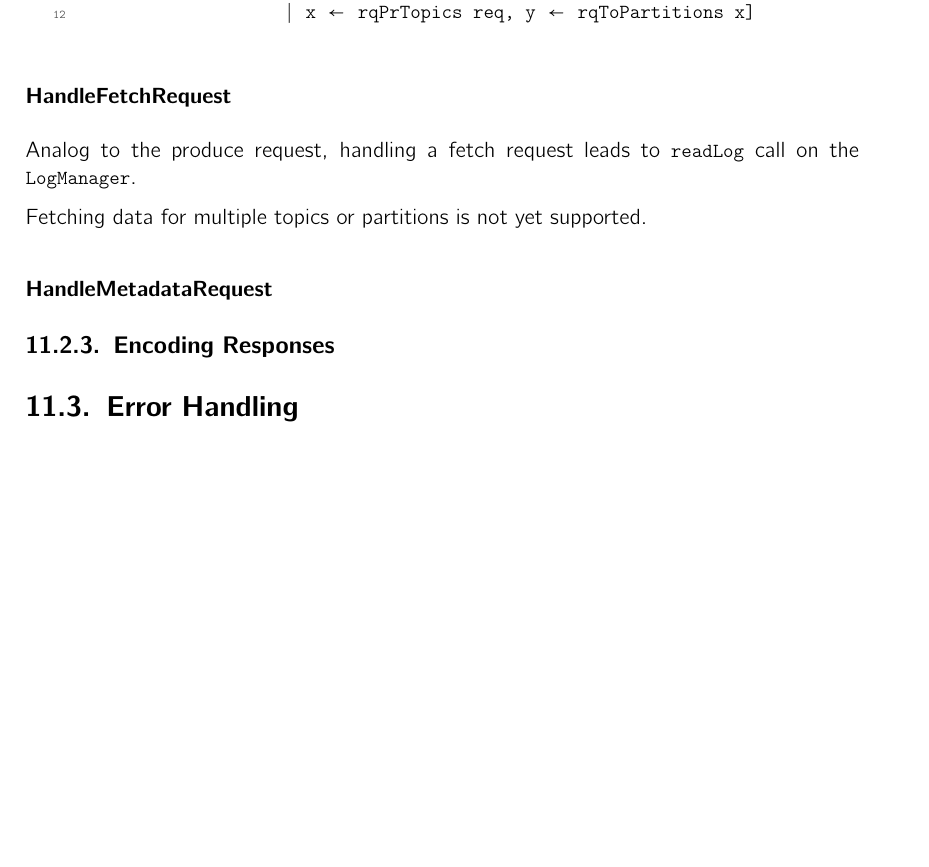
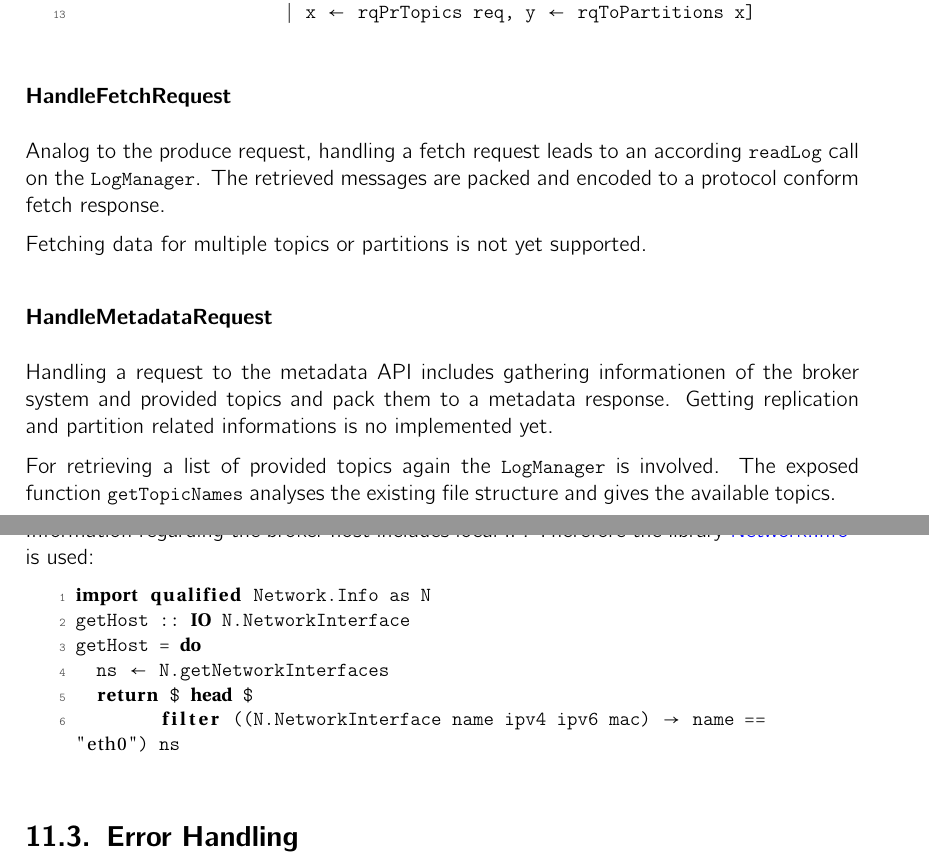
Before and after one commit to hmb-ba/doc, a LaTeX thesis (documentation.tex, which reads implementation_broker.tex): part of page 69 of 107 before the commit and two parts of pages 68 and 69 of 107 after it, the two joined at a grey line, cut so that both start at the same text, the shorter picture padded with empty space. Compiled offline with pdfLaTeX.

Commit message:
finish first version of API layer

```diff
--- a/implementation_broker.tex
+++ b/implementation_broker.tex
@@ -250,16 +252,34 @@ handleProduceRequest rm s = do
                     | x <- rqPrTopics req, y <- rqToPartitions x]
 \end{lstlisting}
 
-
 \subsubsection{HandleFetchRequest}
 \label{subsec:broker-api-fetchrequest}
-Analog to the produce request, handling a fetch request leads to
-\lstinline{readLog} call on the \lstinline{LogManager}.
+Analog to the produce request, handling a fetch request leads to an according
+\lstinline{readLog} call on the \lstinline{LogManager}. The retrieved messages
+are packed and encoded to a protocol conform fetch response.
 
 Fetching data for multiple topics or partitions is not yet supported.
+
 \subsubsection{HandleMetadataRequest}
+Handling a request to the metadata API includes gathering informationen of the
+broker system and provided topics and pack them to a metadata response. Getting
+replication and partition related informations is no implemented yet.
 
-\subsection{Encoding Responses}
+For retrieving a list of provided topics again the \lstinline{LogManager} is
+involved. The exposed function \lstinline{getTopicNames} analyses the existing
+file structure and gives the available topics.
+
+Information regarding the broker host includes local IP. Therefore the library
+\fnurl{Network.Info}{https://hackage.haskell.org/package/network-info} is used:
+
+\begin{lstlisting}
+import qualified Network.Info as N
+getHost :: IO N.NetworkInterface
+getHost = do
+  ns <- N.getNetworkInterfaces
+  return $ head $
+        filter ((N.NetworkInterface name ipv4 ipv6 mac) -> name == "eth0") ns
+\end{lstlisting}
 
 \section{Error Handling}
 \label{sec:broker-error-handling}
```
Also changed, not shown: documentation.tex (+0 -1 lines), implementation_broker.tex (8 more changed lines).
